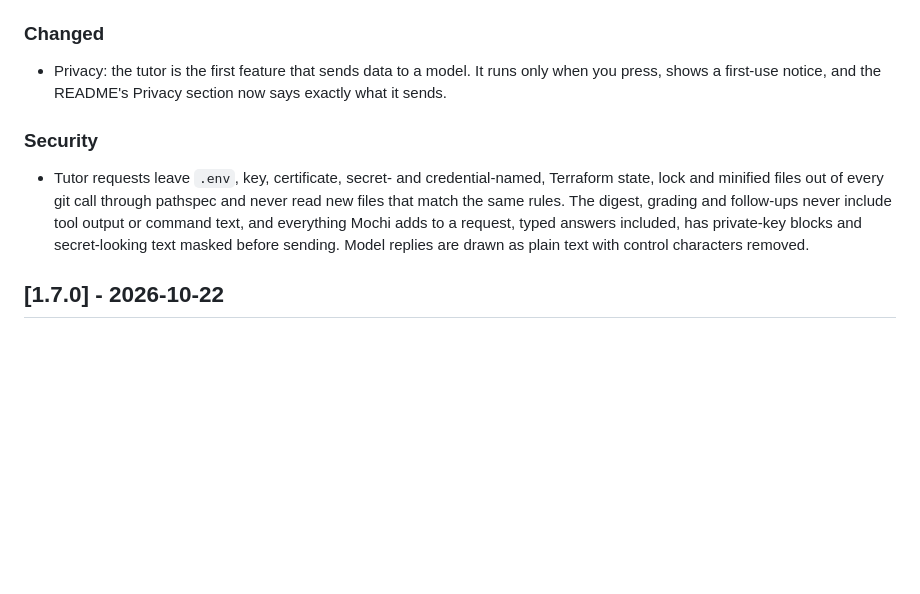
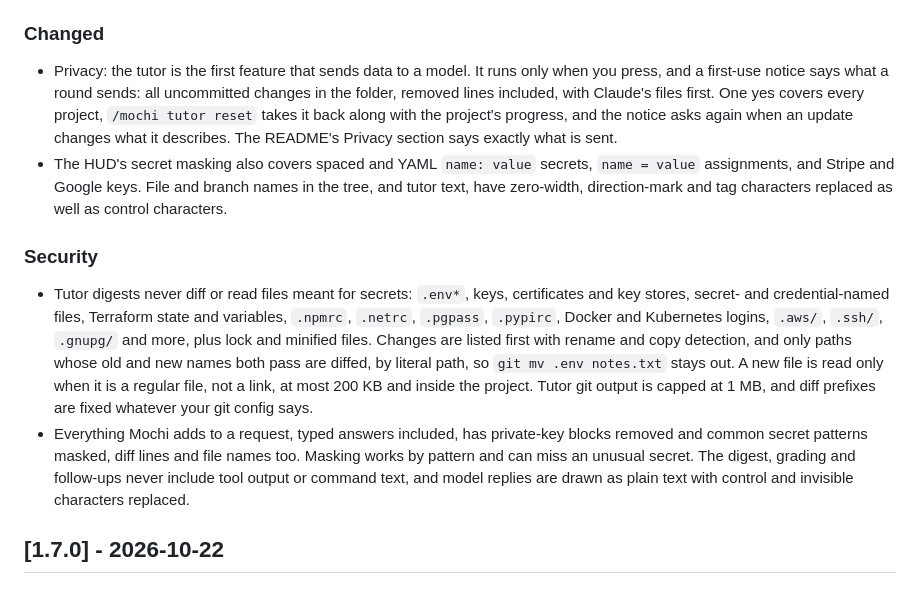
Before and after one commit to joeVenner/mochi-crew, a Markdown page: CHANGELOG.md, the part around the change. Drawn GitHub-style; blank space fills up the shorter version.

Commit message:
docs(changelog): describe tutor privacy fixes

```diff
--- a/CHANGELOG.md
+++ b/CHANGELOG.md
@@ -23,15 +23,28 @@ and this project follows [Semantic Versioning](https://semver.org/spec/v2.0.0.ht
 ### Changed
 
 - Privacy: the tutor is the first feature that sends data to a model. It runs only when you press,
-  shows a first-use notice, and the README's Privacy section now says exactly what it sends.
+  and a first-use notice says what a round sends: all uncommitted changes in the folder, removed
+  lines included, with Claude's files first. One yes covers every project, `/mochi tutor reset`
+  takes it back along with the project's progress, and the notice asks again when an update
+  changes what it describes. The README's Privacy section says exactly what is sent.
+- The HUD's secret masking also covers spaced and YAML `name: value` secrets, `name = value`
+  assignments, and Stripe and Google keys. File and branch names in the tree, and tutor text, have
+  zero-width, direction-mark and tag characters replaced as well as control characters.
 
 ### Security
 
-- Tutor requests leave `.env`, key, certificate, secret- and credential-named, Terraform state,
-  lock and minified files out of every git call through pathspec and never read new files that match the same rules. The digest, grading and
-  follow-ups never include tool output or command text, and everything Mochi adds to a request,
-  typed answers included, has private-key blocks and secret-looking text masked before sending.
-  Model replies are drawn as plain text with control characters removed.
+- Tutor digests never diff or read files meant for secrets: `.env*`, keys, certificates and key
+  stores, secret- and credential-named files, Terraform state and variables, `.npmrc`, `.netrc`,
+  `.pgpass`, `.pypirc`, Docker and Kubernetes logins, `.aws/`, `.ssh/`, `.gnupg/` and more, plus lock
+  and minified files. Changes are listed first with rename and copy detection, and only paths whose
+  old and new names both pass are diffed, by literal path, so `git mv .env notes.txt` stays out. A
+  new file is read only when it is a regular file, not a link, at most 200 KB and inside the
+  project. Tutor git output is capped at 1 MB, and diff prefixes are fixed whatever your git
+  config says.
+- Everything Mochi adds to a request, typed answers included, has private-key blocks removed and
+  common secret patterns masked, diff lines and file names too. Masking works by pattern and can
+  miss an unusual secret. The digest, grading and follow-ups never include tool output or command
+  text, and model replies are drawn as plain text with control and invisible characters replaced.
 
 ## [1.7.0] - 2026-10-22
 
```
